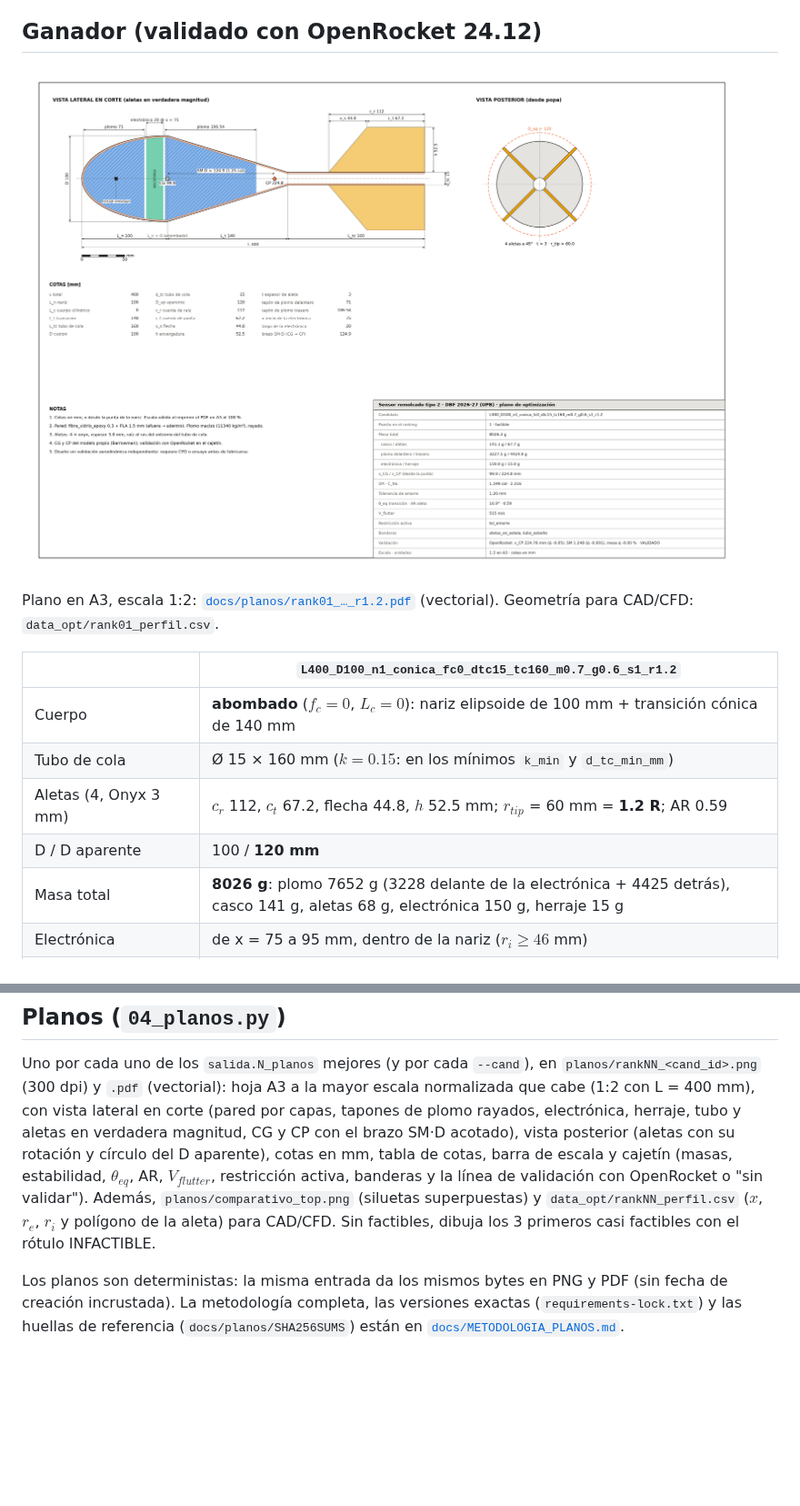
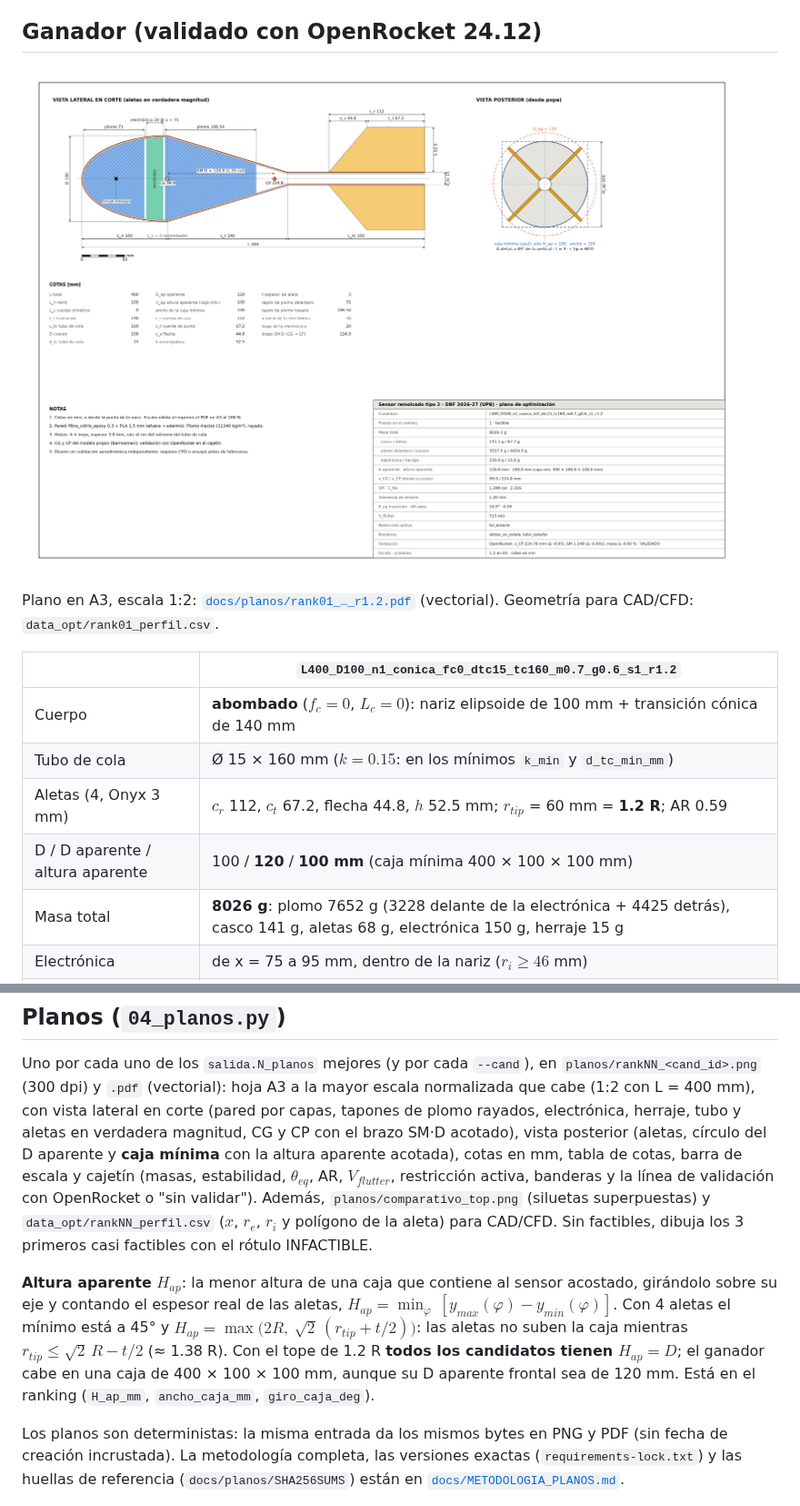
Before and after one commit to Santyrios514/sensor-tipo2, a Markdown page: README.md, 2 parts joined by grey strips. Shown at 91% size. GitHub-like rendering; pictures changed too: docs/planos/rank01_L400_D100_n1_conica_fc0_dtc15_tc160_m0.7_g0.6_s1_r1.2.png; blank space fills up the shorter version.

```diff
--- a/README.md
+++ b/README.md
@@ -38,7 +38,7 @@ Plano en A3, escala 1:2: [`docs/planos/rank01_…_r1.2.pdf`](docs/planos/rank01_
 | Cuerpo | **abombado** ($f_c = 0$, $L_c = 0$): nariz elipsoide de 100 mm + transición cónica de 140 mm |
 | Tubo de cola | Ø 15 × 160 mm ($k = 0.15$: en los mínimos `k_min` y `d_tc_min_mm`) |
 | Aletas (4, Onyx 3 mm) | $c_r$ 112, $c_t$ 67.2, flecha 44.8, $h$ 52.5 mm; $r_{tip}$ = 60 mm = **1.2 R**; AR 0.59 |
-| D / D aparente | 100 / **120 mm** |
+| D / D aparente / altura aparente | 100 / **120** / **100 mm** (caja mínima 400 × 100 × 100 mm) |
 | Masa total | **8026 g**: plomo 7652 g (3228 delante de la electrónica + 4425 detrás), casco 141 g, aletas 68 g, electrónica 150 g, herraje 15 g |
 | Electrónica | de x = 75 a 95 mm, dentro de la nariz ($r_i \ge 46$ mm) |
 | $x_{CG}$ modelo / OpenRocket | 99.92 / 99.92 mm |
@@ -256,12 +256,20 @@ config/optimizacion.yaml ──► 01_optimizar_malla.py ──► data_opt/rank
 Uno por cada uno de los `salida.N_planos` mejores (y por cada `--cand`), en `planos/rankNN_<cand_id>.png`
 (300 dpi) y `.pdf` (vectorial): hoja A3 a la mayor escala normalizada que cabe (1:2 con L = 400 mm),
 con vista lateral en corte (pared por capas, tapones de plomo rayados, electrónica, herraje, tubo y
-aletas en verdadera magnitud, CG y CP con el brazo SM·D acotado), vista posterior (aletas con su
-rotación y círculo del D aparente), cotas en mm, tabla de cotas, barra de escala y cajetín (masas,
+aletas en verdadera magnitud, CG y CP con el brazo SM·D acotado), vista posterior (aletas, círculo
+del D aparente y **caja mínima** con la altura aparente acotada), cotas en mm, tabla de cotas, barra de escala y cajetín (masas,
 estabilidad, $\theta_{eq}$, AR, $V_{flutter}$, restricción activa, banderas y la línea de validación
 con OpenRocket o "sin validar"). Además, `planos/comparativo_top.png` (siluetas superpuestas) y
 `data_opt/rankNN_perfil.csv` ($x$, $r_e$, $r_i$ y polígono de la aleta) para CAD/CFD. Sin
 factibles, dibuja los 3 primeros casi factibles con el rótulo INFACTIBLE.
+
+**Altura aparente** $H_{ap}$: la menor altura de una caja que contiene al sensor acostado, girándolo
+sobre su eje y contando el espesor real de las aletas,
+$H_{ap} = \min_\varphi\,[y_{max}(\varphi) - y_{min}(\varphi)]$. Con 4 aletas el mínimo está a 45° y
+$H_{ap} = \max\big(2R,\ \sqrt2\,(r_{tip} + t/2)\big)$: las aletas no suben la caja mientras
+$r_{tip} \le \sqrt2\,R - t/2$ (≈ 1.38 R). Con el tope de 1.2 R **todos los candidatos tienen
+$H_{ap} = D$**; el ganador cabe en una caja de 400 × 100 × 100 mm, aunque su D aparente frontal sea
+de 120 mm. Está en el ranking (`H_ap_mm`, `ancho_caja_mm`, `giro_caja_deg`).
 
 Los planos son deterministas: la misma entrada da los mismos bytes en PNG y PDF (sin fecha de
 creación incrustada). La metodología completa, las versiones exactas (`requirements-lock.txt`) y
```
Also changed, not shown: docs/METODOLOGIA_PLANOS.md (+58 -23 lines), docs/planos/rank137_L400_D100_n1_conica_fc0_dtc15_tc100_m1_g0.6_s1_r1.2.png, 11 other files.
